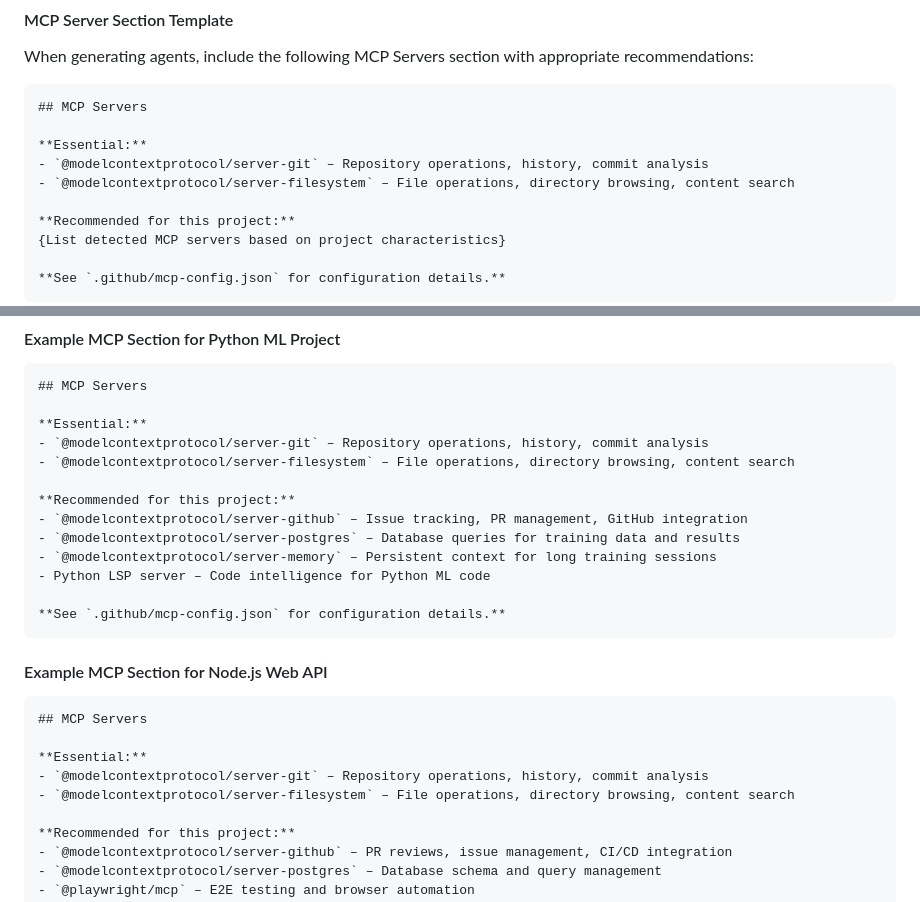
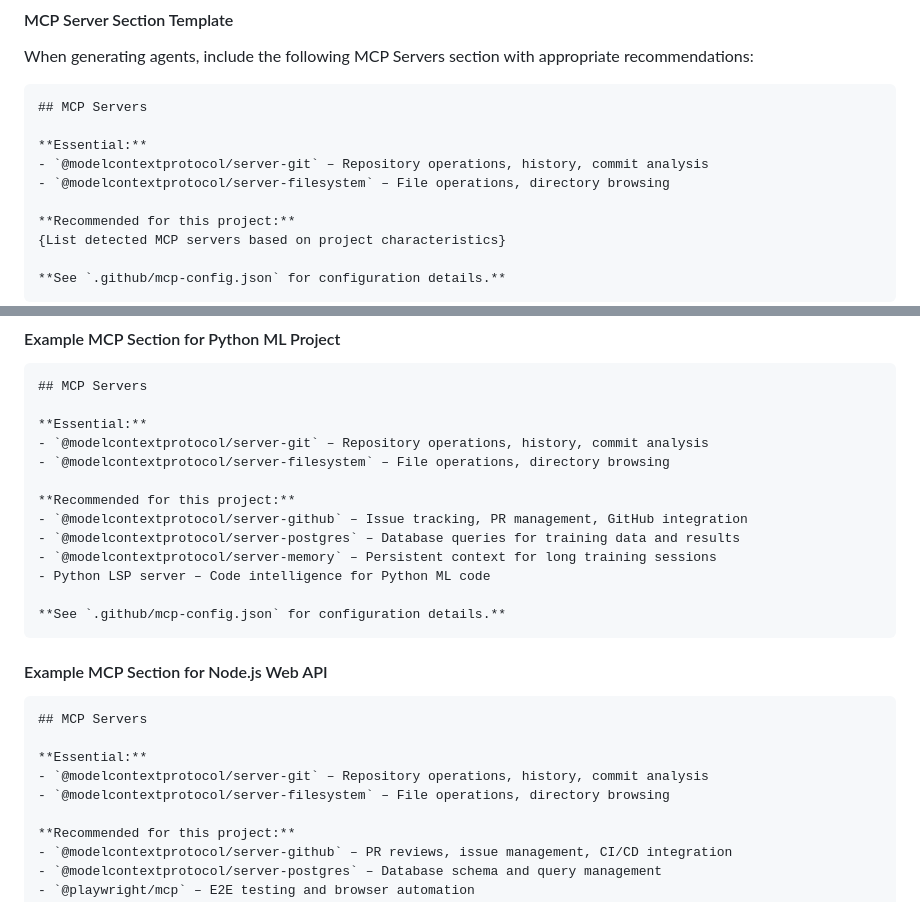
Before and after one commit to jonlwowski012/copilot-agent-factory, a Markdown page: agent-generator.md, 2 parts joined by grey strips. Drawn GitHub-style.

```diff
--- a/agent-generator.md
+++ b/agent-generator.md
@@ -636,7 +636,7 @@ When generating agents, include the following MCP Servers section with appropria
 
 **Essential:**
 - `@modelcontextprotocol/server-git` – Repository operations, history, commit analysis
-- `@modelcontextprotocol/server-filesystem` – File operations, directory browsing, content search
+- `@modelcontextprotocol/server-filesystem` – File operations, directory browsing
 
 **Recommended for this project:**
 {List detected MCP servers based on project characteristics}
@@ -678,7 +678,7 @@ Apply this logic when analyzing the repository:
 
 **Essential:**
 - `@modelcontextprotocol/server-git` – Repository operations, history, commit analysis
-- `@modelcontextprotocol/server-filesystem` – File operations, directory browsing, content search
+- `@modelcontextprotocol/server-filesystem` – File operations, directory browsing
 
 **Recommended for this project:**
 - `@modelcontextprotocol/server-github` – Issue tracking, PR management, GitHub integration
@@ -696,7 +696,7 @@ Apply this logic when analyzing the repository:
 
 **Essential:**
 - `@modelcontextprotocol/server-git` – Repository operations, history, commit analysis
-- `@modelcontextprotocol/server-filesystem` – File operations, directory browsing, content search
+- `@modelcontextprotocol/server-filesystem` – File operations, directory browsing
 
 **Recommended for this project:**
 - `@modelcontextprotocol/server-github` – PR reviews, issue management, CI/CD integration
```
Also changed, not shown: AGENT.md (+1 -1 lines), README.md (+12 -92 lines).
